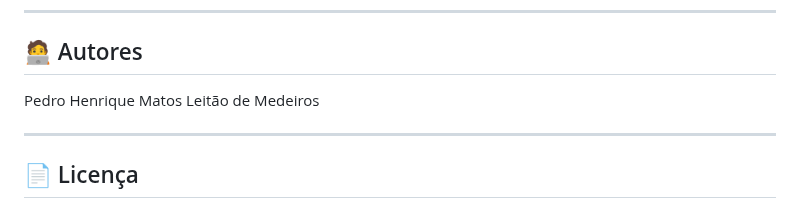
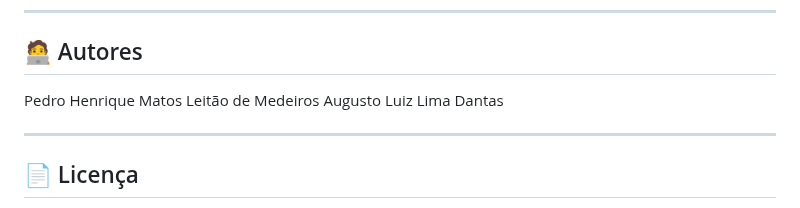
Before and after one commit to augustoluizdev/projeto1_php, a Markdown page: README.md, the part around the change. Drawn GitHub-style.

Commit message:
Atualização do readme
Added a second author to the project documentation.

```diff
--- a/README.md
+++ b/README.md
@@ -125,7 +125,7 @@ Cada registro possui opções de **editar** ✏️ e **excluir** ❌.
 ## 🧑‍💻 Autores
 
 Pedro Henrique Matos Leitão de Medeiros
-
+Augusto Luiz Lima Dantas
 
 ---
 
```
